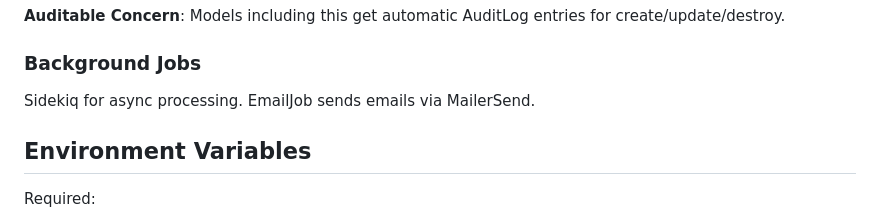
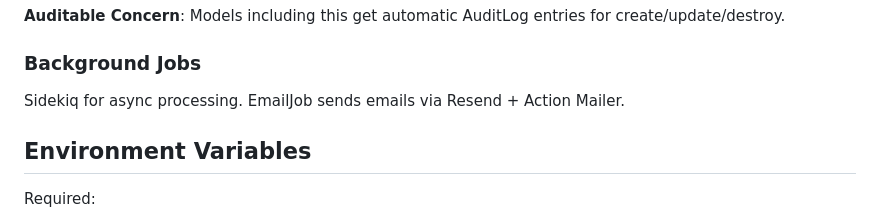
Before and after one commit to pedrotroccoli/victus, a Markdown page: victus-ruby-server/CLAUDE.md, the part around the change. GitHub-like rendering.

```diff
--- a/victus-ruby-server/CLAUDE.md
+++ b/victus-ruby-server/CLAUDE.md
@@ -84,7 +84,7 @@ Private controllers include `ActiveAndAuthorized` concern which enforces:
 
 ### Background Jobs
 
-Sidekiq for async processing. EmailJob sends emails via MailerSend.
+Sidekiq for async processing. EmailJob sends emails via Resend + Action Mailer.
 
 ## Environment Variables
 
```
Also changed, not shown: victus-ruby-server/docs/architecture-refactor.md (+3 -3 lines), 1 other file.
